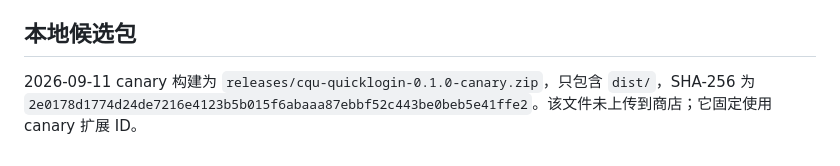
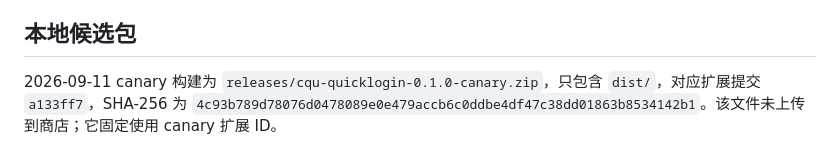
Before and after one commit to cqu-moe/quick-login, a Markdown page: docs/operations/quicklogin-release.md, the part around the change. GitHub-like rendering.

```diff
--- a/docs/operations/quicklogin-release.md
+++ b/docs/operations/quicklogin-release.md
@@ -51,4 +51,4 @@
 
 ## 本地候选包
 
-2026-09-11 canary 构建为 `releases/cqu-quicklogin-0.1.0-canary.zip`，只包含 `dist/`，SHA-256 为 `2e0178d1774d24de7216e4123b5b015f6abaaa87ebbf52c443be0beb5e41ffe2`。该文件未上传到商店；它固定使用 canary 扩展 ID。
+2026-09-11 canary 构建为 `releases/cqu-quicklogin-0.1.0-canary.zip`，只包含 `dist/`，对应扩展提交 `a133ff7`，SHA-256 为 `4c93b789d78076d0478089e0e479accb6c0ddbe4df47c38dd01863b8534142b1`。该文件未上传到商店；它固定使用 canary 扩展 ID。
```
Also changed, not shown: docs/operations/quicklogin-handoff.md (+3 -2 lines).
